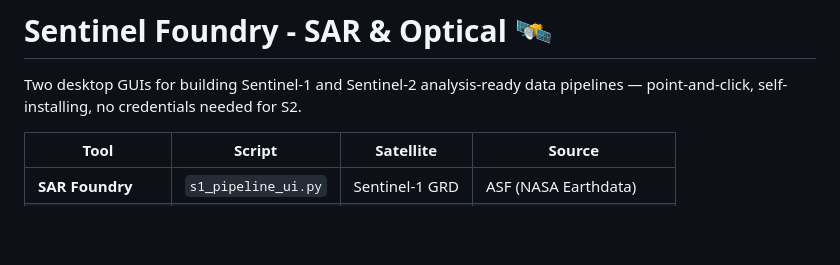
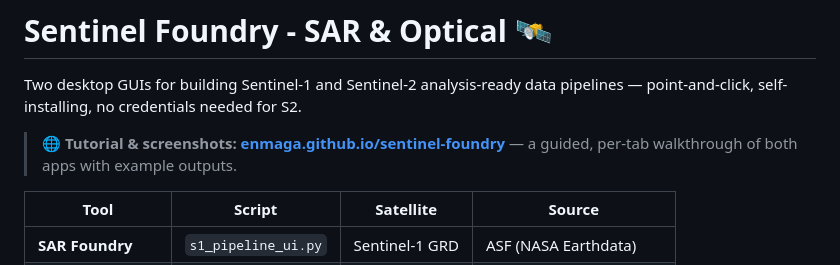
Before and after one commit to EnMaga/sentinel-foundry, a Markdown page: README.md, the part around the change. GitHub-like rendering; blank space fills up the shorter version.

Commit message:
docs: link the tutorial website from the README

```diff
--- a/README.md
+++ b/README.md
@@ -1,6 +1,8 @@
 # Sentinel Foundry - SAR & Optical 🛰️
 
 Two desktop GUIs for building Sentinel-1 and Sentinel-2 analysis-ready data pipelines — point-and-click, self-installing, no credentials needed for S2.
+
+> 🌐 **Tutorial & screenshots:** [**enmaga.github.io/sentinel-foundry**](https://enmaga.github.io/sentinel-foundry/) — a guided, per-tab walkthrough of both apps with example outputs.
 
 | Tool | Script | Satellite | Source |
 |------|--------|-----------|--------|
```
